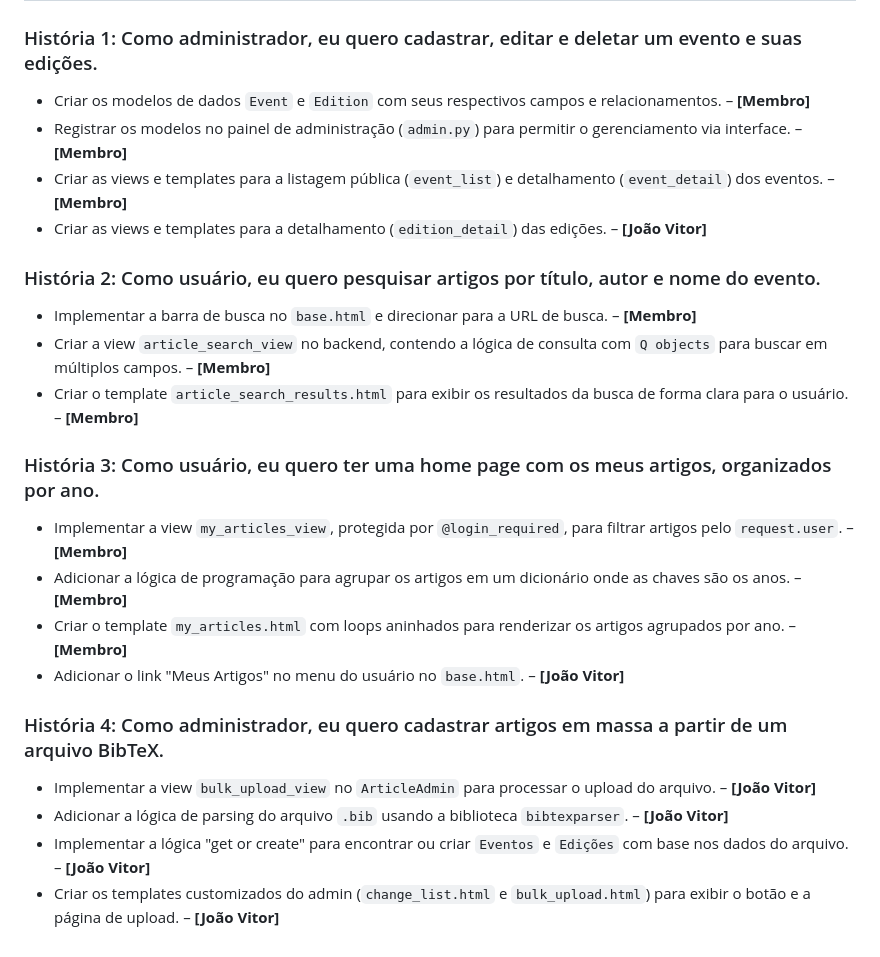
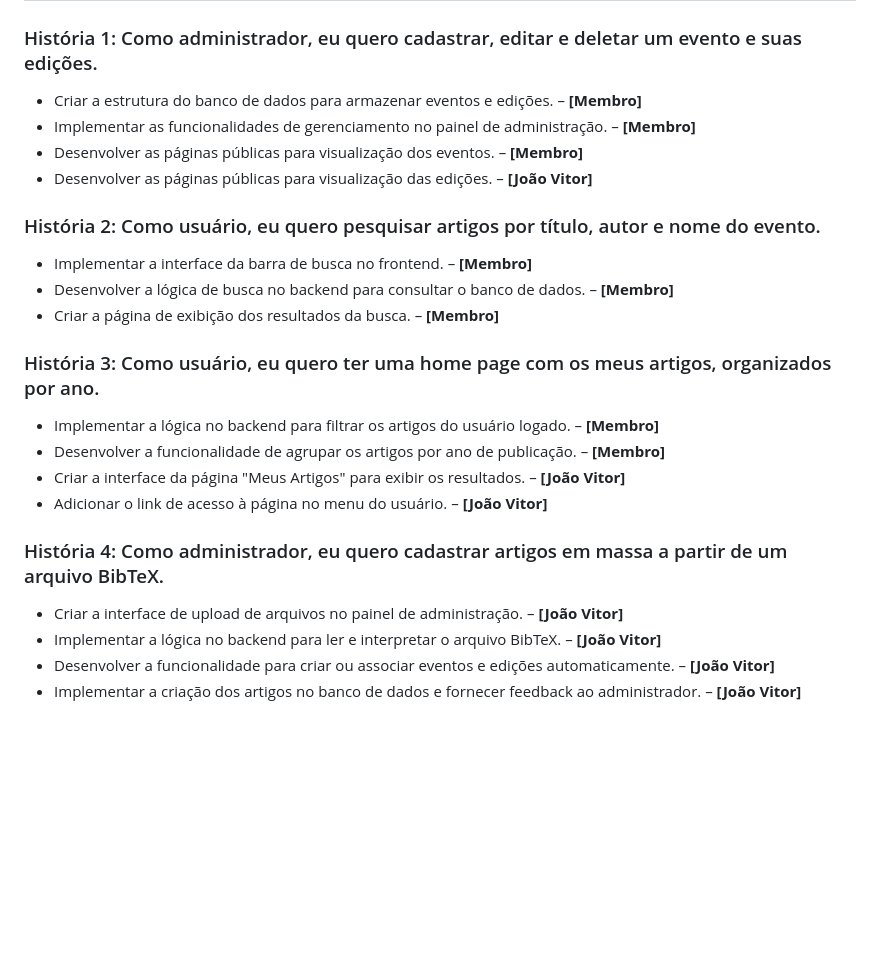
Before and after one commit to joaovg0111/Biblioteca-de-Artigos, a Markdown page: README.md, the part around the change. Drawn GitHub-style; blank space fills up the shorter version.

```diff
--- a/README.md
+++ b/README.md
@@ -63,24 +63,24 @@ As instruções detalhadas para configurar o ambiente de desenvolvimento, instal
 ## 📆 Backlog da Sprint
 
 ### História 1: Como administrador, eu quero cadastrar, editar e deletar um evento e suas edições.
-- Criar os modelos de dados `Event` e `Edition` com seus respectivos campos e relacionamentos. – **[Membro]**
-- Registrar os modelos no painel de administração (`admin.py`) para permitir o gerenciamento via interface. – **[Membro]**
-- Criar as views e templates para a listagem pública (`event_list`) e detalhamento (`event_detail`) dos eventos. – **[Membro]**
-- Criar as views e templates para a detalhamento (`edition_detail`) das edições. – **[João Vitor]**
+- Criar a estrutura do banco de dados para armazenar eventos e edições. – **[Membro]**
+- Implementar as funcionalidades de gerenciamento no painel de administração. – **[Membro]**
+- Desenvolver as páginas públicas para visualização dos eventos. – **[Membro]**
+- Desenvolver as páginas públicas para visualização das edições. – **[João Vitor]**
 
 ### História 2: Como usuário, eu quero pesquisar artigos por título, autor e nome do evento.
-- Implementar a barra de busca no `base.html` e direcionar para a URL de busca. – **[Membro]**
-- Criar a view `article_search_view` no backend, contendo a lógica de consulta com `Q objects` para buscar em múltiplos campos. – **[Membro]**
-- Criar o template `article_search_results.html` para exibir os resultados da busca de forma clara para o usuário. – **[Membro]**
+- Implementar a interface da barra de busca no frontend. – **[Membro]**
+- Desenvolver a lógica de busca no backend para consultar o banco de dados. – **[Membro]**
+- Criar a página de exibição dos resultados da busca. – **[Membro]**
 
 ### História 3: Como usuário, eu quero ter uma home page com os meus artigos, organizados por ano.
-- Implementar a view `my_articles_view`, protegida por `@login_required`, para filtrar artigos pelo `request.user`. – **[Membro]**
-- Adicionar a lógica de programação para agrupar os artigos em um dicionário onde as chaves são os anos. – **[Membro]**
-- Criar o template `my_articles.html` com loops aninhados para renderizar os artigos agrupados por ano. – **[Membro]**
-- Adicionar o link "Meus Artigos" no menu do usuário no `base.html`. – **[João Vitor]**
+- Implementar a lógica no backend para filtrar os artigos do usuário logado. – **[Membro]**
+- Desenvolver a funcionalidade de agrupar os artigos por ano de publicação. – **[Membro]**
+- Criar a interface da página "Meus Artigos" para exibir os resultados. – **[João Vitor]**
+- Adicionar o link de acesso à página no menu do usuário. – **[João Vitor]**
 
 ### História 4: Como administrador, eu quero cadastrar artigos em massa a partir de um arquivo BibTeX.
-- Implementar a view `bulk_upload_view` no `ArticleAdmin` para processar o upload do arquivo. – **[João Vitor]**
-- Adicionar a lógica de parsing do arquivo `.bib` usando a biblioteca `bibtexparser`. – **[João Vitor]**
-- Implementar a lógica "get or create" para encontrar ou criar `Eventos` e `Edições` com base nos dados do arquivo. – **[João Vitor]**
-- Criar os templates customizados do admin (`change_list.html` e `bulk_upload.html`) para exibir o botão e a página de upload. – **[João Vitor]**
+- Criar a interface de upload de arquivos no painel de administração. – **[João Vitor]**
+- Implementar a lógica no backend para ler e interpretar o arquivo BibTeX. – **[João Vitor]**
+- Desenvolver a funcionalidade para criar ou associar eventos e edições automaticamente. – **[João Vitor]**
+- Implementar a criação dos artigos no banco de dados e fornecer feedback ao administrador. – **[João Vitor]**
```
